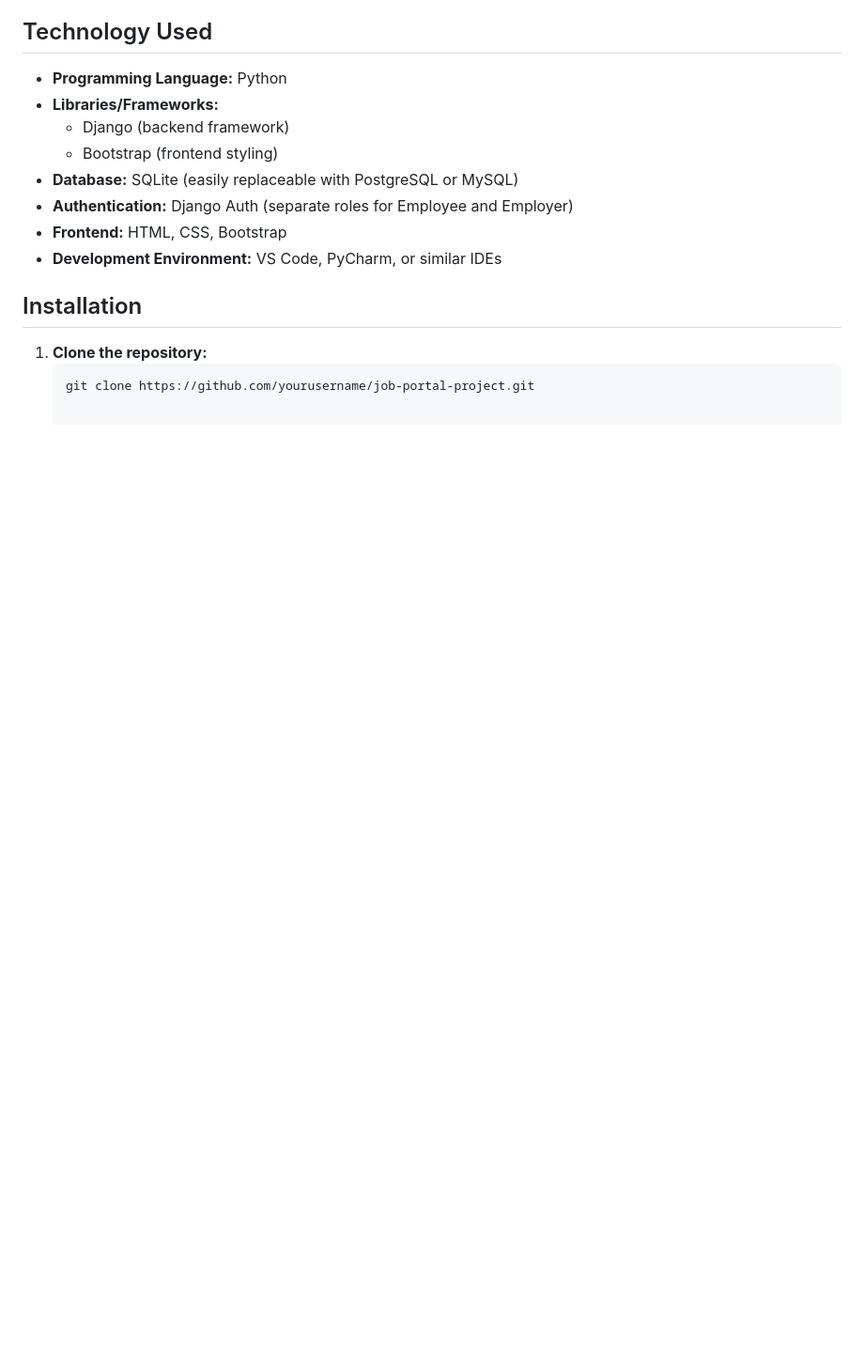
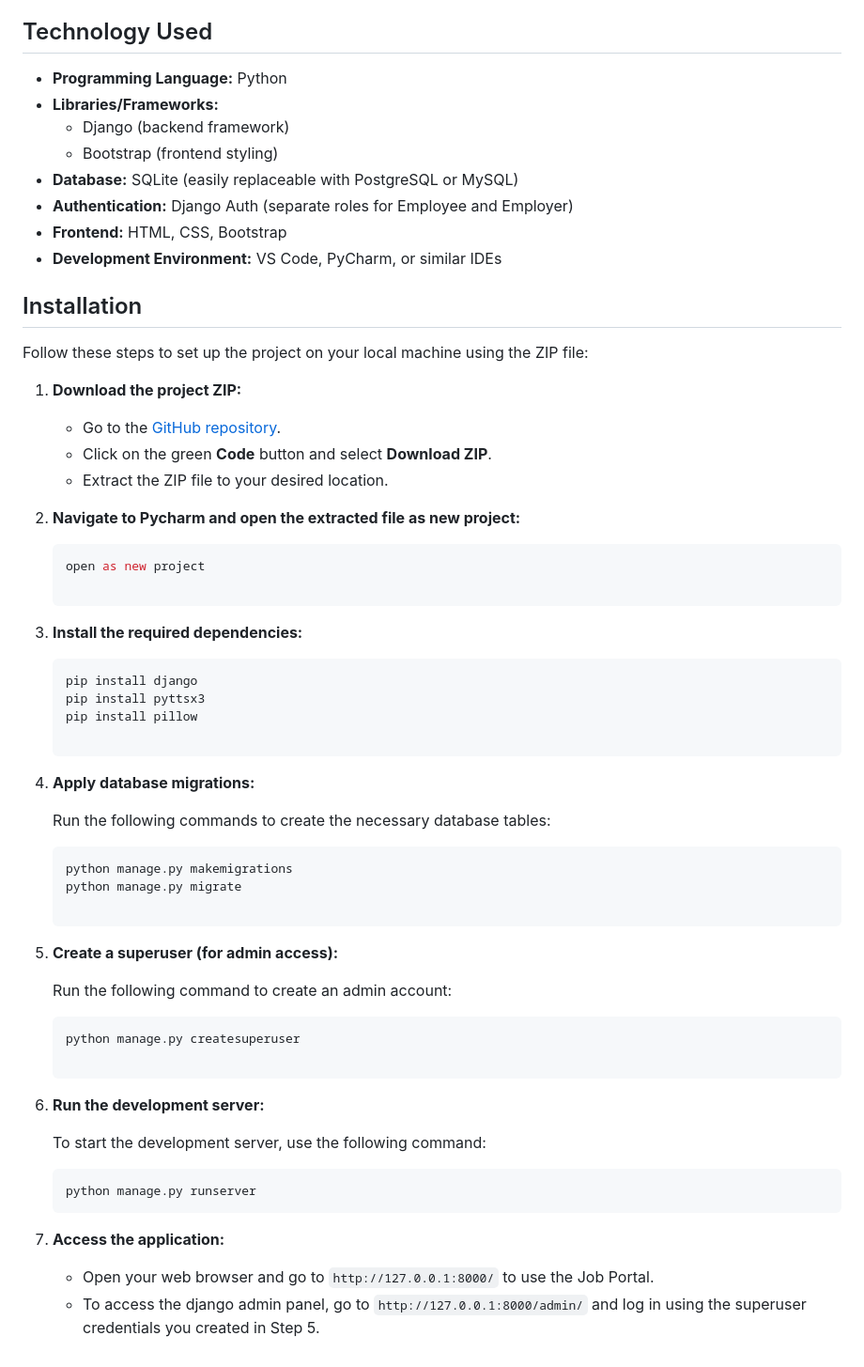
Before and after one commit to hari-144p/Online-Job-Portal-, a Markdown page: README.md, the part around the change. Shown at 94% size. GitHub-like rendering; blank space fills up the shorter version.

````diff
--- a/README.md
+++ b/README.md
@@ -42,6 +42,49 @@ This Python-based Online Job Portal, developed using the Django web framework, s
 - **Development Environment:** VS Code, PyCharm, or similar IDEs
 
 ## Installation
-1. **Clone the repository:**
+
+Follow these steps to set up the project on your local machine using the ZIP file:
+
+1. **Download the project ZIP:**
+
+   - Go to the [GitHub repository](https://github.com/yourusername/job-portal-project).
+   - Click on the green **Code** button and select **Download ZIP**.
+   - Extract the ZIP file to your desired location.
+
+2. **Navigate to Pycharm and open the extracted file as new project:**
+
    ```bash
-   git clone https://github.com/yourusername/job-portal-project.git
+   open as new project
+
+3. **Install the required dependencies:**
+
+   ```bash
+   pip install django
+   pip install pyttsx3
+   pip install pillow
+
+4. **Apply database migrations:**
+
+   Run the following commands to create the necessary database tables:
+
+   ```bash
+   python manage.py makemigrations
+   python manage.py migrate
+
+5. **Create a superuser (for admin access):**
+
+   Run the following command to create an admin account:
+
+   ```bash
+   python manage.py createsuperuser
+
+6. **Run the development server:**
+
+   To start the development server, use the following command:
+
+   ```bash
+   python manage.py runserver
+7. **Access the application:**
+
+   - Open your web browser and go to `http://127.0.0.1:8000/` to use the Job Portal.
+   - To access the django admin panel, go to `http://127.0.0.1:8000/admin/` and log in using the superuser credentials you created in Step 5.
````
